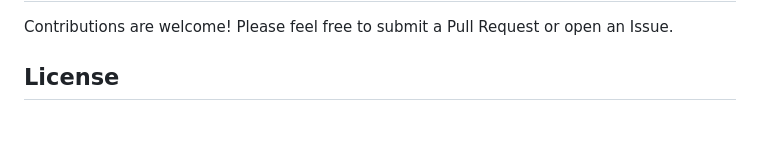
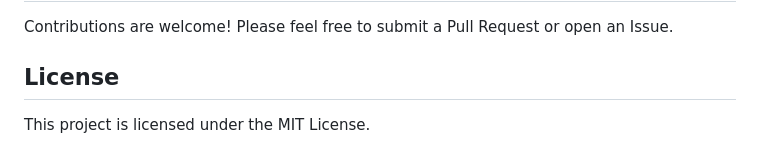
Before and after one commit to AlexandrosLiaskos/AoI-Segmentation-App, a Markdown page: README.md, the part around the change. Rendered like a GitHub page; blank space fills up the shorter version.

```diff
--- a/README.md
+++ b/README.md
@@ -143,3 +143,4 @@ aoi-segmentation-app/
 Contributions are welcome! Please feel free to submit a Pull Request or open an Issue.
 
 ## License
+This project is licensed under the MIT License.
```
